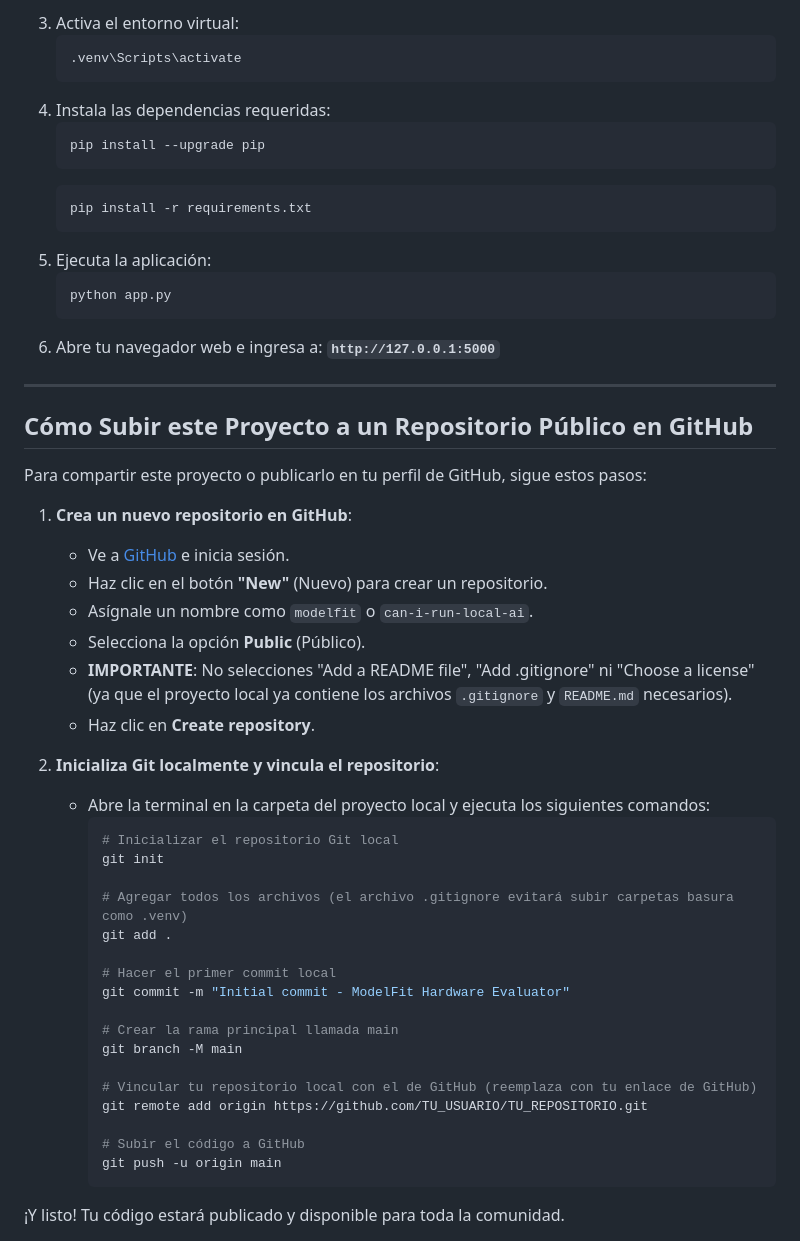
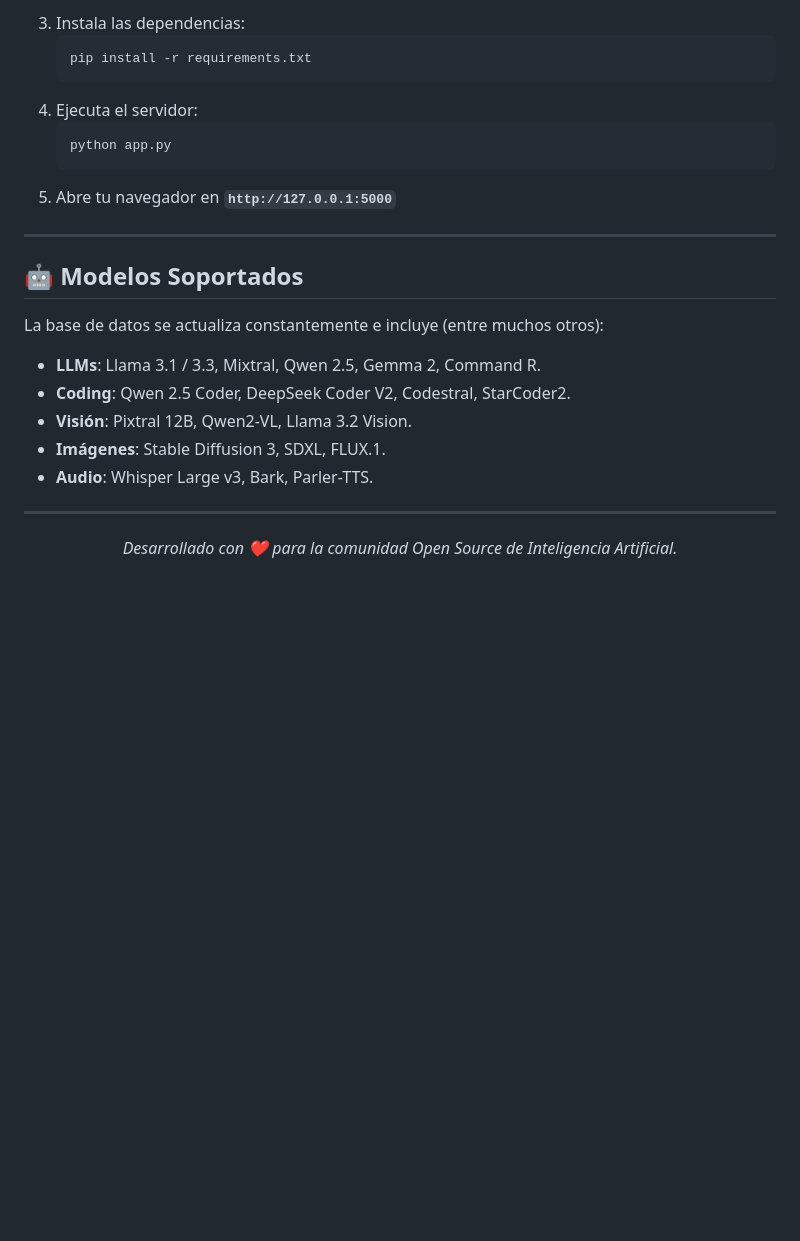
Before and after one commit to nredondo26/ModelFit, a Markdown page: README.md, the part around one of its changes. Rendered like a GitHub page; blank space fills up the shorter version.

````diff
--- a/README.md
+++ b/README.md
@@ -51,55 +81,27 @@ El proyecto incluye scripts automatizados para facilitar la puesta en marcha con
    ```
-3. Activa el entorno virtual:
-   ```powershell
-   .venv\Scripts\activate
-   ```
-4. Instala las dependencias requeridas:
-   ```powershell
-   pip install --upgrade pip
-   ```
+3. Instala las dependencias:
    ```powershell
    pip install -r requirements.txt
    ```
-5. Ejecuta la aplicación:
+4. Ejecuta el servidor:
    ```powershell
    python app.py
    ```
-6. Abre tu navegador web e ingresa a: **`http://127.0.0.1:5000`**
+5. Abre tu navegador en **`http://127.0.0.1:5000`**
 
 ---
 
-## Cómo Subir este Proyecto a un Repositorio Público en GitHub
+## 🤖 Modelos Soportados
 
-Para compartir este proyecto o publicarlo en tu perfil de GitHub, sigue estos pasos:
+La base de datos se actualiza constantemente e incluye (entre muchos otros):
+- **LLMs**: Llama 3.1 / 3.3, Mixtral, Qwen 2.5, Gemma 2, Command R.
+- **Coding**: Qwen 2.5 Coder, DeepSeek Coder V2, Codestral, StarCoder2.
+- **Visión**: Pixtral 12B, Qwen2-VL, Llama 3.2 Vision.
+- **Imágenes**: Stable Diffusion 3, SDXL, FLUX.1.
+- **Audio**: Whisper Large v3, Bark, Parler-TTS.
 
-1. **Crea un nuevo repositorio en GitHub**:
-   - Ve a [GitHub](https://github.com) e inicia sesión.
-   - Haz clic en el botón **"New"** (Nuevo) para crear un repositorio.
-   - Asígnale un nombre como `modelfit` o `can-i-run-local-ai`.
-   - Selecciona la opción **Public** (Público).
-   - **IMPORTANTE**: No selecciones "Add a README file", "Add .gitignore" ni "Choose a license" (ya que el proyecto local ya contiene los archivos `.gitignore` y `README.md` necesarios).
-   - Haz clic en **Create repository**.
+---
 
-2. **Inicializa Git localmente y vincula el repositorio**:
-   - Abre la terminal en la carpeta del proyecto local y ejecuta los siguientes comandos:
-     ```bash
-     # Inicializar el repositorio Git local
-     git init
-
-     # Agregar todos los archivos (el archivo .gitignore evitará subir carpetas basura como .venv)
-     git add .
-
-     # Hacer el primer commit local
-     git commit -m "Initial commit - ModelFit Hardware Evaluator"
-
-     # Crear la rama principal llamada main
-     git branch -M main
-
-     # Vincular tu repositorio local con el de GitHub (reemplaza con tu enlace de GitHub)
-     git remote add origin https://github.com/TU_USUARIO/TU_REPOSITORIO.git
-
-     # Subir el código a GitHub
-     git push -u origin main
-     ```
-
-¡Y listo! Tu código estará publicado y disponible para toda la comunidad.
+<div align="center">
+  <i>Desarrollado con ❤️ para la comunidad Open Source de Inteligencia Artificial.</i>
+</div>
````
Also changed, not shown: other parts of README.md (+56 -26 lines).
